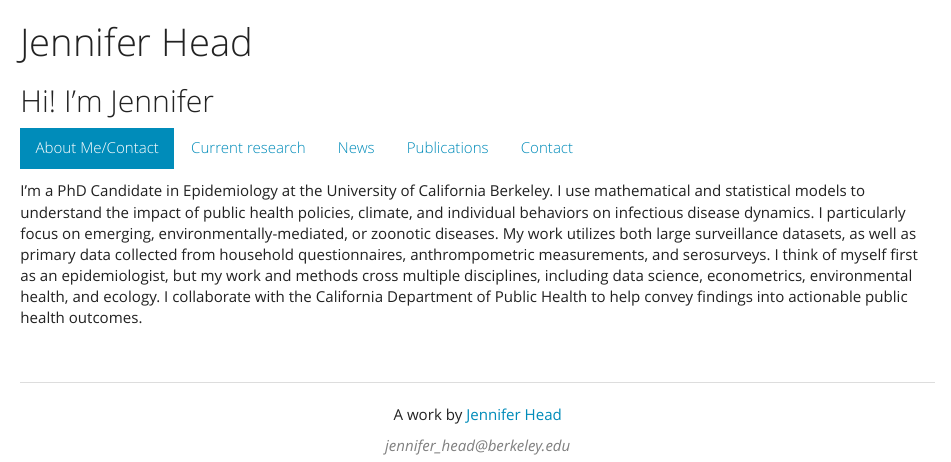
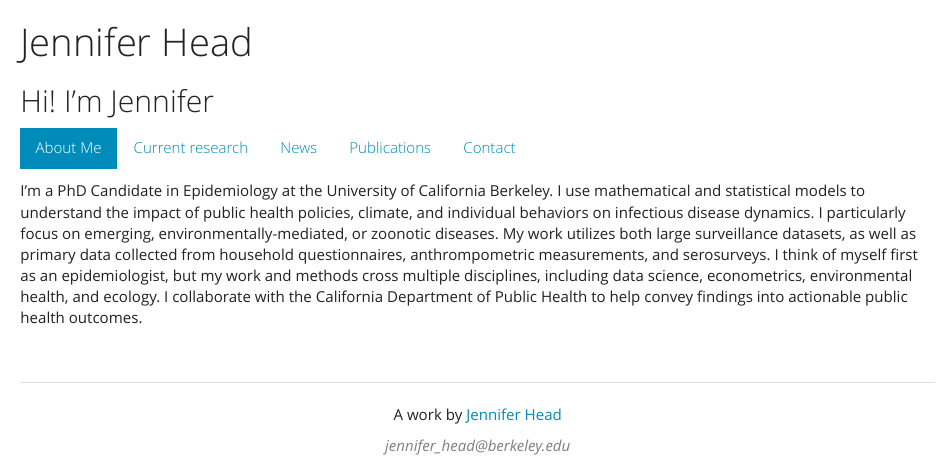
Before and after one commit to jrhead/jrhead.github.io, an R Markdown document (index.Rmd): the page in a window 1100 px wide, from its top. Rendered offline with R 4.5, knitr and Pandoc, with nearby package versions.

Commit message:
fixed typo

```diff
--- a/index.Rmd
+++ b/index.Rmd
@@ -11,7 +11,7 @@ output:
 ## Hi! I'm Jennifer {.tabset .tabset-pills}
 
 
-### About Me/Contact
+### About Me
 
 
 
```
Also changed, not shown: index.Rmd (2 more changed lines).
